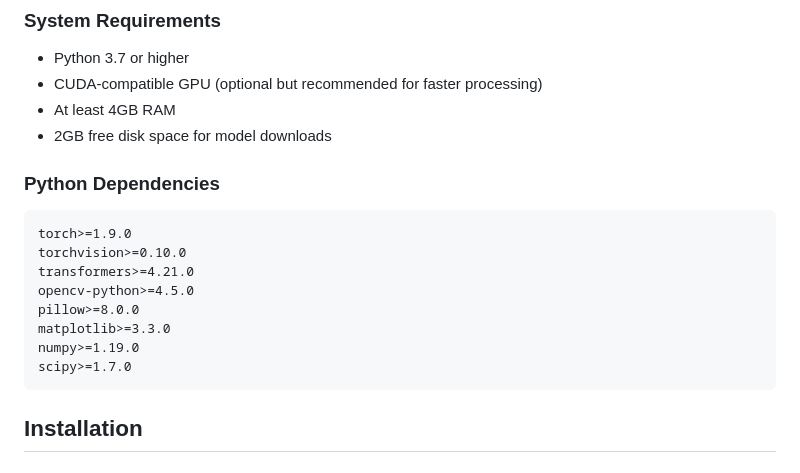
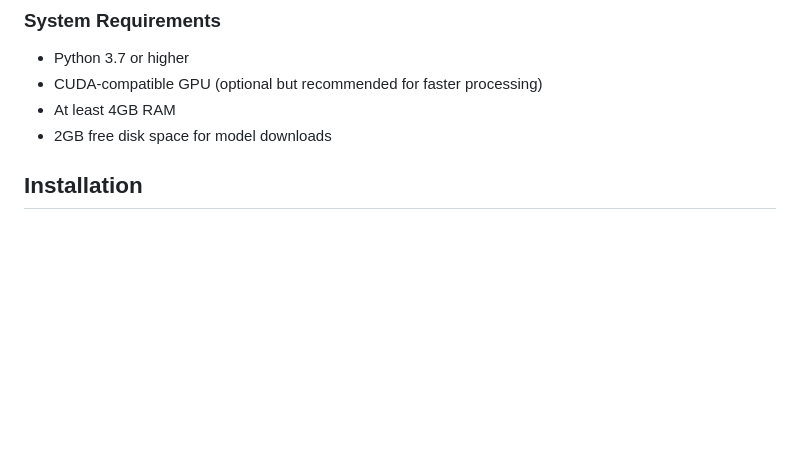
Before and after one commit to Rishabh1925/food-app, a Markdown page: README.md, the part around the change. Drawn GitHub-style; blank space fills up the shorter version.

````diff
--- a/README.md
+++ b/README.md
@@ -18,18 +18,6 @@ A powerful computer vision tool that uses CLIP (Contrastive Language-Image Pre-T
 - CUDA-compatible GPU (optional but recommended for faster processing)
 - At least 4GB RAM
 - 2GB free disk space for model downloads
-
-### Python Dependencies
-```
-torch>=1.9.0
-torchvision>=0.10.0
-transformers>=4.21.0
-opencv-python>=4.5.0
-pillow>=8.0.0
-matplotlib>=3.3.0
-numpy>=1.19.0
-scipy>=1.7.0
-```
 
 ## Installation
 
````
